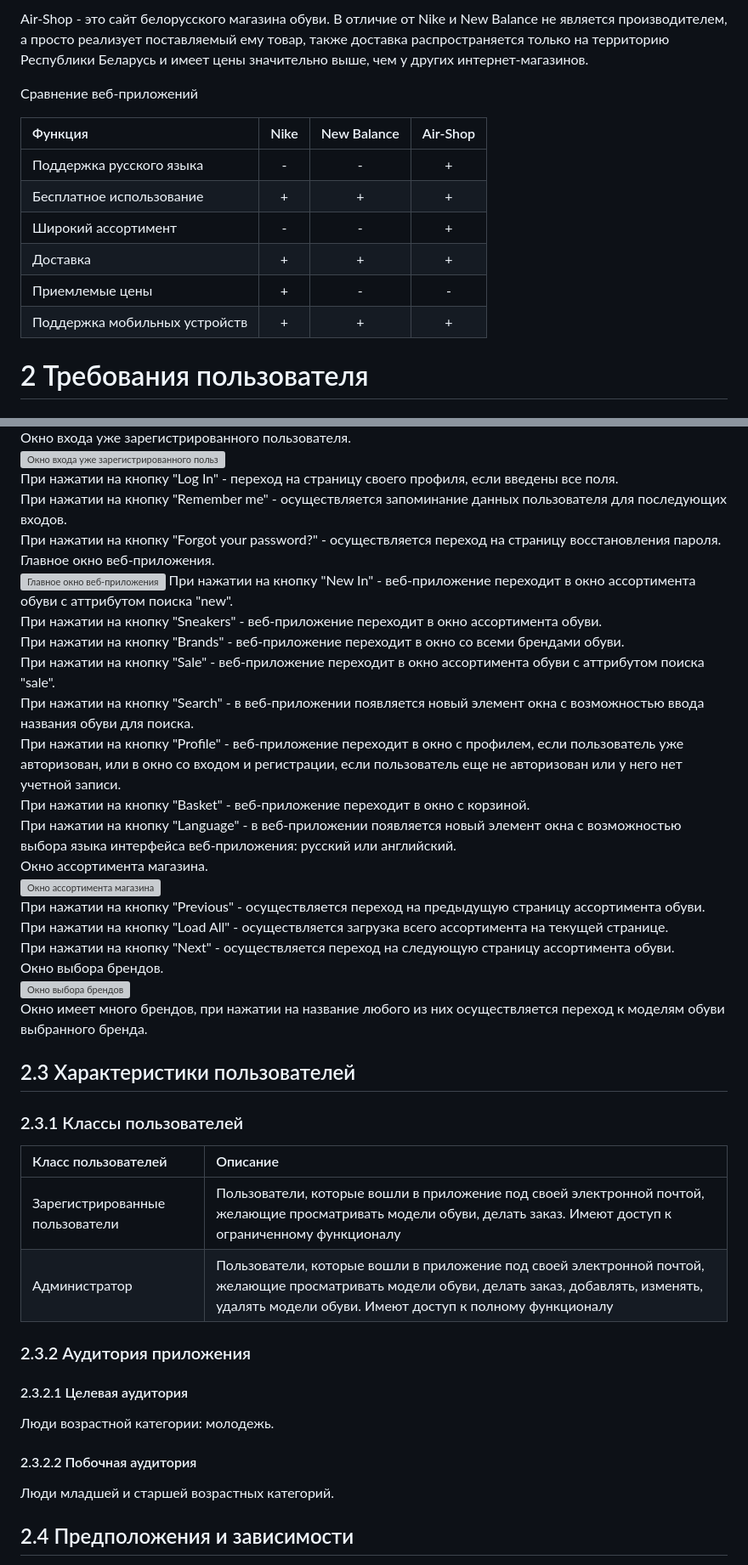
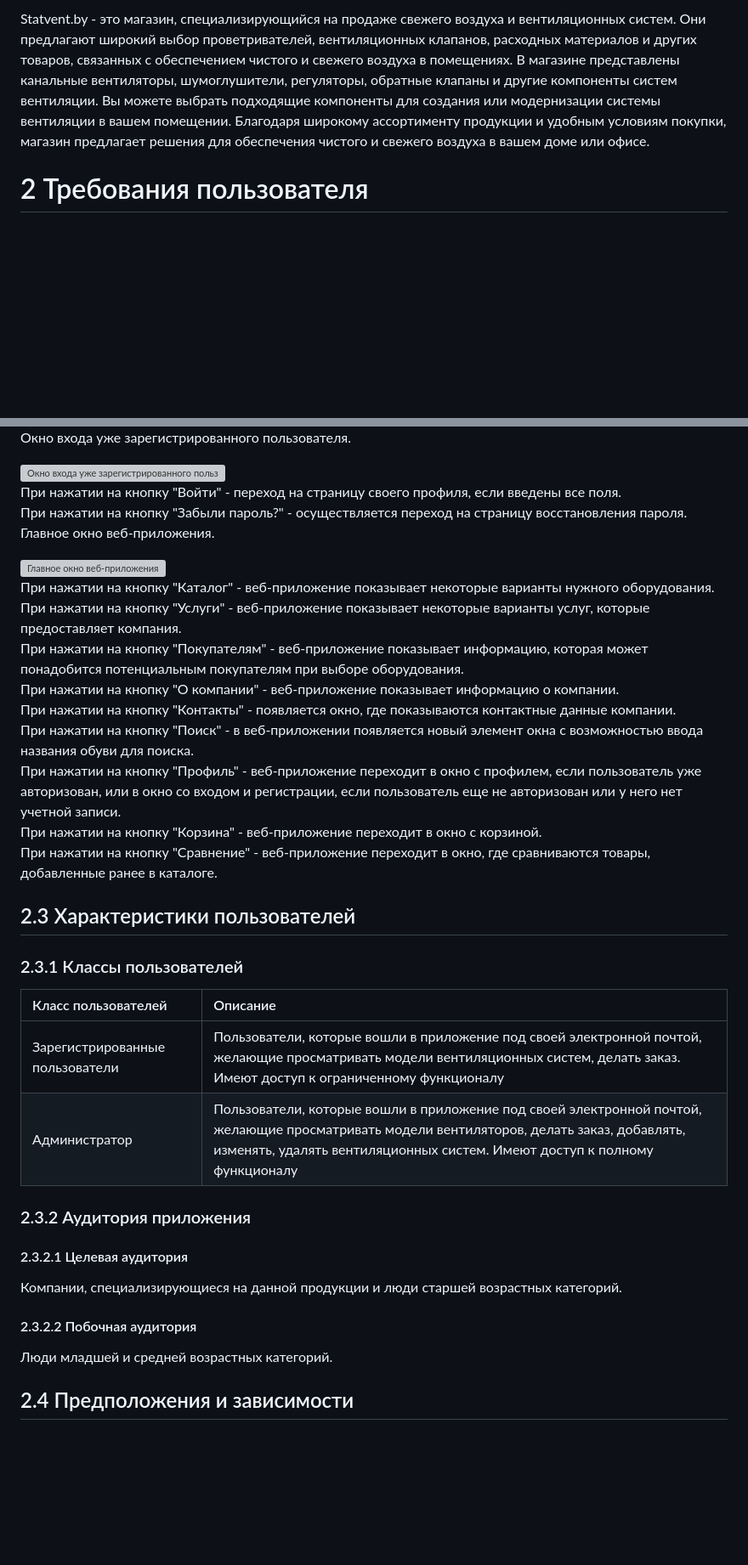
Before and after one commit to JIepou/online_shop_BlockSigar, a Markdown page: README.md, 2 parts joined by grey strips. Shown: that part at 85% size. Rendered like a GitHub page; blank space fills up the shorter version; grey boxes are pictures that could not be loaded.

```diff
--- a/README.md
+++ b/README.md
@@ -123,20 +120,9 @@ New Balance - это американская компания, специали
 
-Air-Shop - это сайт белорусского магазина обуви. В отличие от Nike и New Balance не является производителем, а просто
-реализует поставляемый ему товар, также доставка распространяется только на территорию Республики Беларусь и имеет цены
-значительно выше, чем у других интернет-магазинов.
+Statvent.by - это магазин, специализирующийся на продаже свежего воздуха и вентиляционных систем. Они предлагают широкий выбор проветривателей, вентиляционных клапанов, расходных материалов и других товаров, связанных с обеспечением чистого и свежего воздуха в помещениях. В магазине представлены канальные вентиляторы, шумоглушители, регуляторы, обратные клапаны и другие компоненты систем вентиляции. Вы можете выбрать подходящие компоненты для создания или модернизации системы вентиляции в вашем помещении.
+Благодаря широкому ассортименту продукции и удобным условиям покупки, магазин предлагает решения для обеспечения чистого и свежего воздуха в вашем доме или офисе.
 
 <a name="comparison_of_applications"/>
 
-Сравнение веб-приложений
-
-| Функция                       | Nike | New Balance | Air-Shop |
-|:------------------------------|:----:|:-----------:|:--------:|
-| Поддержка русского языка      |  -   |      -      |    +     |
-| Бесплатное использование      |  +   |      +      |    +     |
-| Широкий ассортимент           |  -   |      -      |    +     |
-| Доставка                      |  +   |      +      |    +     |
-| Приемлемые цены               |  +   |      -      |    -     |
-| Поддержка мобильных устройств |  +   |      +      |    +     |
 
 <a name="user_requirements"/>
 
@@ -162,30 +150,22 @@ Spring. Клиентская часть будет реализовывать ф
 Окно входа уже зарегистрированного пользователя.
-![Окно входа уже зарегистрированного пользователя](images/login.png)
-При нажатии на кнопку "Log In" - переход на страницу своего профиля, если введены все поля.
-При нажатии на кнопку "Remember me" - осуществляется запоминание данных пользователя для последующих входов.
-При нажатии на кнопку "Forgot your password?" - осуществляется переход на страницу восстановления пароля.
+
+<img src="images/login.png" width="400" height="300" align="margin-left" alt="Окно входа уже зарегистрированного пользователя">
+
+При нажатии на кнопку "Войти" - переход на страницу своего профиля, если введены все поля.
+При нажатии на кнопку "Забыли пароль?" - осуществляется переход на страницу восстановления пароля.
 Главное окно веб-приложения.
-![Главное окно веб-приложения](images/main%20frame.png)
-При нажатии на кнопку "New In" - веб-приложение переходит в окно ассортимента обуви с аттрибутом поиска "new".
-При нажатии на кнопку "Sneakers" - веб-приложение переходит в окно ассортимента обуви.
-При нажатии на кнопку "Brands" - веб-приложение переходит в окно со всеми брендами обуви.
-При нажатии на кнопку "Sale" - веб-приложение переходит в окно ассортимента обуви с аттрибутом поиска "sale".
-При нажатии на кнопку "Search" - в веб-приложении появляется новый элемент окна с возможностью ввода названия обуви для
-поиска.
-При нажатии на кнопку "Profile" - веб-приложение переходит в окно с профилем, если пользователь уже авторизован, или в
-окно со входом и регистрации, если пользователь еще не авторизован или у него нет учетной записи.
-При нажатии на кнопку "Basket" - веб-приложение переходит в окно с корзиной.
-При нажатии на кнопку "Language" - в веб-приложении появляется новый элемент окна с возможностью выбора языка интерфейса
-веб-приложения: русский или английский.
-Окно ассортимента магазина.
-![Окно ассортимента магазина](images/sneakersFrame.png)
-При нажатии на кнопку "Previous" - осуществляется переход на предыдущую страницу ассортимента обуви.
-При нажатии на кнопку "Load All" - осуществляется загрузка всего ассортимента на текущей странице.
-При нажатии на кнопку "Next" - осуществляется переход на следующую страницу ассортимента обуви.
-Окно выбора брендов.
-![Окно выбора брендов](images/brandsFrame.png)
-Окно имеет много брендов, при нажатии на название любого из них осуществляется переход к моделям обуви выбранного бренда.
 
+<img src ="images/main.png" alt="Главное окно веб-приложения">
+
+При нажатии на кнопку "Каталог" - веб-приложение показывает некоторые варианты нужного оборудования.
+При нажатии на кнопку "Услуги" - веб-приложение показывает некоторые варианты услуг, которые предоставляет компания.
+При нажатии на кнопку "Покупателям" - веб-приложение показывает информацию, которая может понадобится потенциальным покупателям при выборе оборудования.
+При нажатии на кнопку "О компании" - веб-приложение показывает информацию о компании.
+При нажатии на кнопку "Контакты" - появляется окно, где показываются контактные данные компании.
+При нажатии на кнопку "Поиск" - в веб-приложении появляется новый элемент окна с возможностью ввода названия обуви для поиска.
+При нажатии на кнопку "Профиль" - веб-приложение переходит в окно с профилем, если пользователь уже авторизован, или в окно со входом и регистрации, если пользователь еще не авторизован или у него нет учетной записи.
+При нажатии на кнопку "Корзина" - веб-приложение переходит в окно с корзиной.
+При нажатии на кнопку "Сравнение" - веб-приложение переходит в окно, где сравниваются товары, добавленные ранее в каталоге.
 
 
 
@@ -199,8 +179,8 @@ Spring. Клиентская часть будет реализовывать ф
 
 | Класс пользователей             | Описание                                                                                                                                                                                                |
 |:--------------------------------|:--------------------------------------------------------------------------------------------------------------------------------------------------------------------------------------------------------|
-| Зарегистрированные пользователи | Пользователи, которые вошли в приложение под своей электронной почтой, желающие просматривать модели обуви, делать заказ. Имеют доступ к ограниченному функционалу                                      |
- | Администратор                   | Пользователи, которые вошли в приложение под своей электронной почтой, желающие просматривать модели обуви, делать заказ, добавлять, изменять, удалять модели обуви. Имеют доступ к полному функционалу |
+| Зарегистрированные пользователи | Пользователи, которые вошли в приложение под своей электронной почтой, желающие просматривать модели вентиляционных систем, делать заказ. Имеют доступ к ограниченному функционалу                                      |
+ | Администратор                   | Пользователи, которые вошли в приложение под своей электронной почтой, желающие просматривать модели вентиляторов, делать заказ, добавлять, изменять, удалять вентиляционных систем. Имеют доступ к полному функционалу |
 
 <a name="application_audience"/>
 
@@ -210,13 +190,13 @@ Spring. Клиентская часть будет реализовывать ф
 
 #### 2.3.2.1 Целевая аудитория
 
-Люди возрастной категории: молодежь.
+Компании, специализирующиеся на данной продукции и люди старшей возрастных категорий.
 
 <a name="collateral_audience"/>
 
 #### 2.3.2.2 Побочная аудитория
 
-Люди младшей и старшей возрастных категорий.
+Люди младшей и средней возрастных категорий.
 
 <a name="assumptions_and_dependencies"/>
 
```
Also changed, not shown: other parts of README.md (+18 -19 lines).
